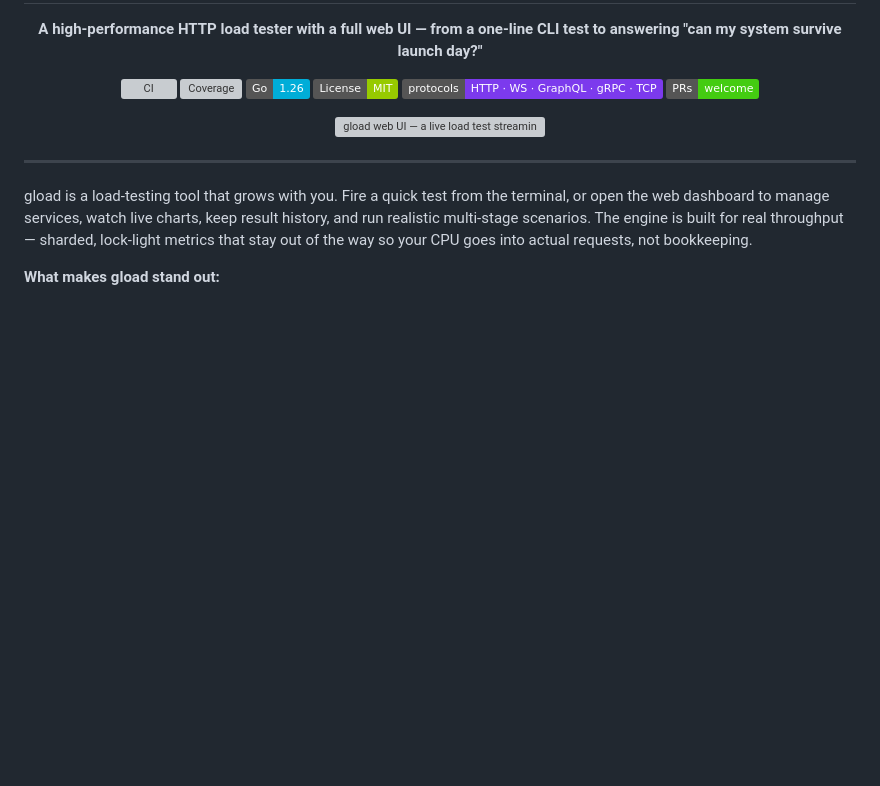
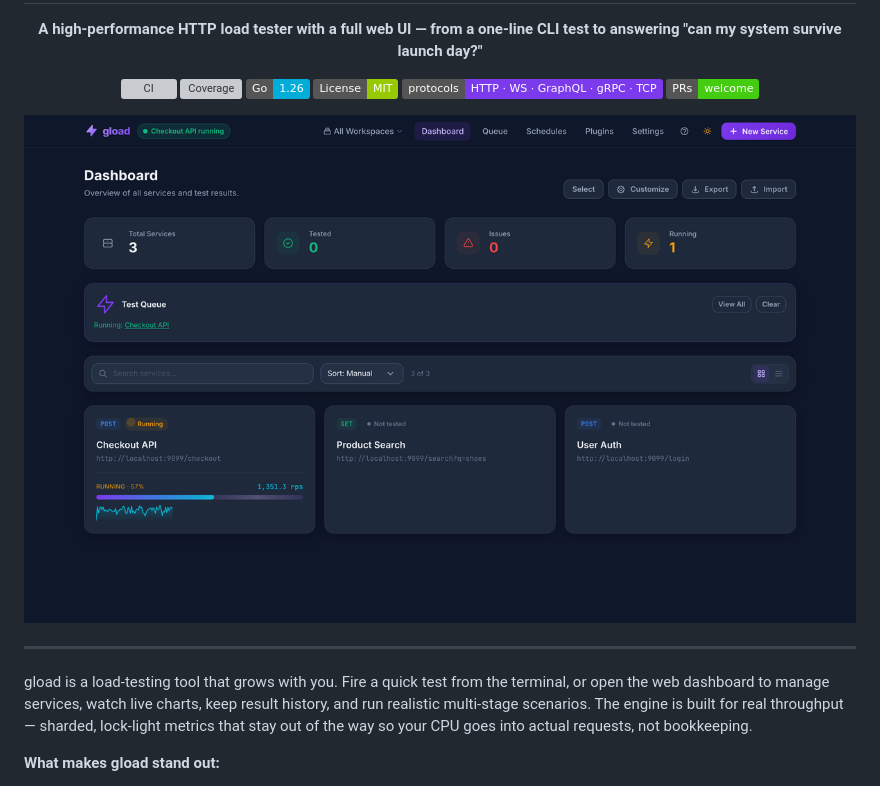
Before and after one commit to mertgundoganx/gload, a Markdown page: README.md, the part around the change. GitHub-like rendering; pictures changed too: docs/demo.png (added); badges without logos; blank space fills up the shorter version; grey boxes are pictures that could not be loaded.

Commit message:
docs: static screenshot instead of the animated demo (#7)
Docs-only: swap the janky animated WebP for a lightweight static
screenshot. No version bump.

```diff
--- a/README.md
+++ b/README.md
@@ -14,7 +14,7 @@
 </p>
 
 <p align="center">
-  <img src="docs/demo.webp" alt="gload web UI — a live load test streaming real-time RPS and latency charts, then an auto-ramping capacity probe" width="900">
+  <img src="docs/demo.png" alt="gload web dashboard — three services with live RPS, latency, and error-rate metrics" width="900">
 </p>
 
 ---
```
Also changed, not shown: CHANGELOG.md (+1 -1 lines), 1 other file.
